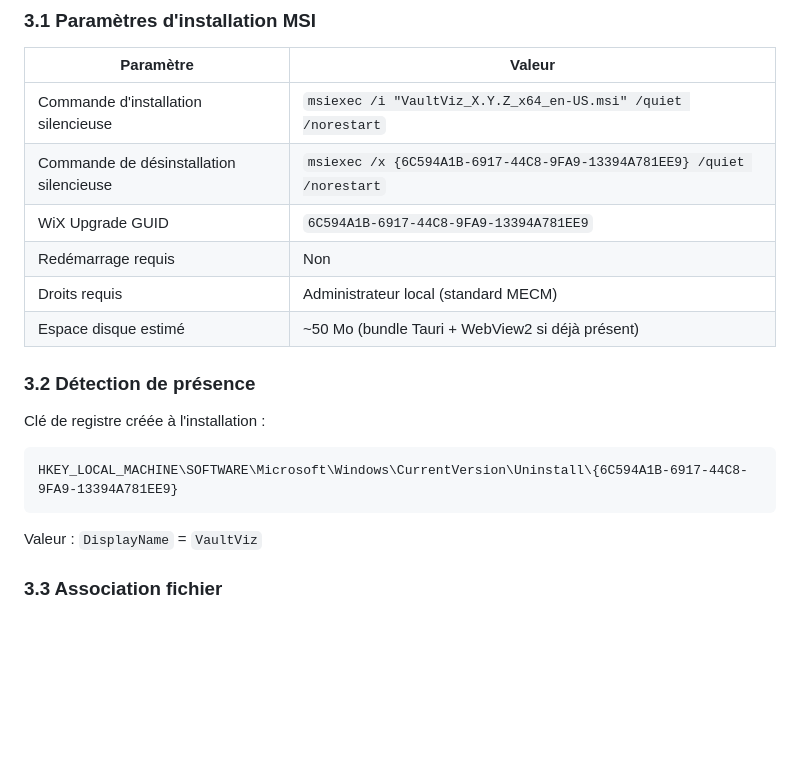
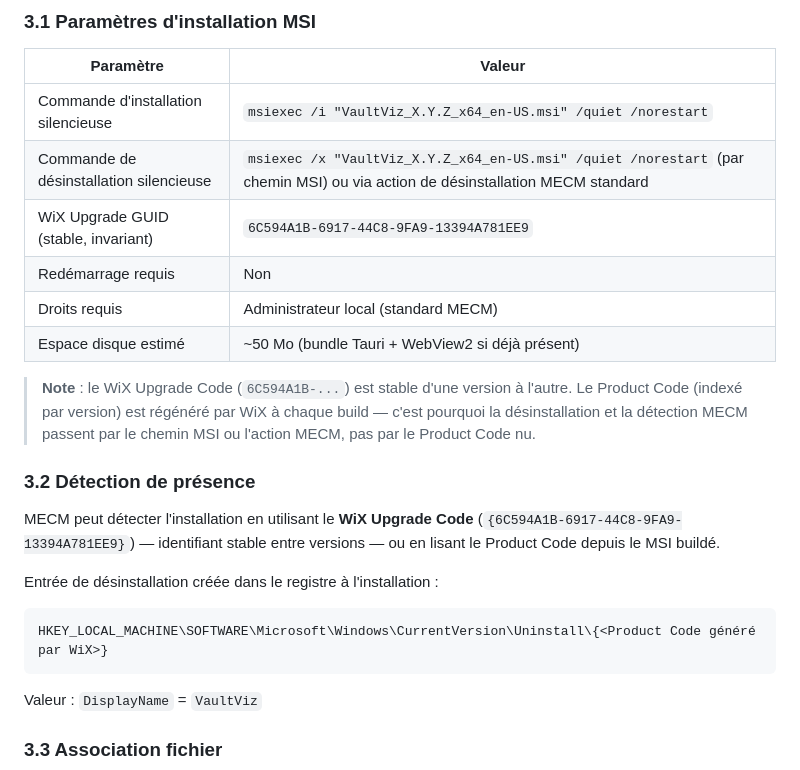
Before and after one commit to 92VC/VaultViz, a Markdown page: docs/handoff/mecm-pilot-package.md, the part around the change. GitHub-like rendering; blank space fills up the shorter version.

Commit message:
docs(handoff): correction MSI args MECM — Upgrade Code vs Product Code (B-180p)
Clarifie que /x attend un chemin MSI ou une action MECM, pas l'Upgrade GUID seul.
Upgrade Code ({6C594A1B-...}) reste la référence stable inter-versions pour la détection.

Refs: B-180

````diff
--- a/docs/handoff/mecm-pilot-package.md
+++ b/docs/handoff/mecm-pilot-package.md
@@ -71,17 +71,21 @@ Critères de sélection recommandés (à trancher avec le sponsor) :
 | Paramètre | Valeur |
 |---|---|
 | Commande d'installation silencieuse | `msiexec /i "VaultViz_X.Y.Z_x64_en-US.msi" /quiet /norestart` |
-| Commande de désinstallation silencieuse | `msiexec /x {6C594A1B-6917-44C8-9FA9-13394A781EE9} /quiet /norestart` |
-| WiX Upgrade GUID | `6C594A1B-6917-44C8-9FA9-13394A781EE9` |
+| Commande de désinstallation silencieuse | `msiexec /x "VaultViz_X.Y.Z_x64_en-US.msi" /quiet /norestart` (par chemin MSI) ou via action de désinstallation MECM standard |
+| WiX Upgrade GUID (stable, invariant) | `6C594A1B-6917-44C8-9FA9-13394A781EE9` |
 | Redémarrage requis | Non |
 | Droits requis | Administrateur local (standard MECM) |
 | Espace disque estimé | ~50 Mo (bundle Tauri + WebView2 si déjà présent) |
 
+> **Note** : le WiX Upgrade Code (`6C594A1B-...`) est stable d'une version à l'autre. Le Product Code (indexé par version) est régénéré par WiX à chaque build — c'est pourquoi la désinstallation et la détection MECM passent par le chemin MSI ou l'action MECM, pas par le Product Code nu.
+
 ### 3.2 Détection de présence
 
-Clé de registre créée à l'installation :
+MECM peut détecter l'installation en utilisant le **WiX Upgrade Code** (`{6C594A1B-6917-44C8-9FA9-13394A781EE9}`) — identifiant stable entre versions — ou en lisant le Product Code depuis le MSI buildé.
+
+Entrée de désinstallation créée dans le registre à l'installation :
 ```
-HKEY_LOCAL_MACHINE\SOFTWARE\Microsoft\Windows\CurrentVersion\Uninstall\{6C594A1B-6917-44C8-9FA9-13394A781EE9}
+HKEY_LOCAL_MACHINE\SOFTWARE\Microsoft\Windows\CurrentVersion\Uninstall\{<Product Code généré par WiX>}
 ```
 Valeur : `DisplayName` = `VaultViz`
 
````
